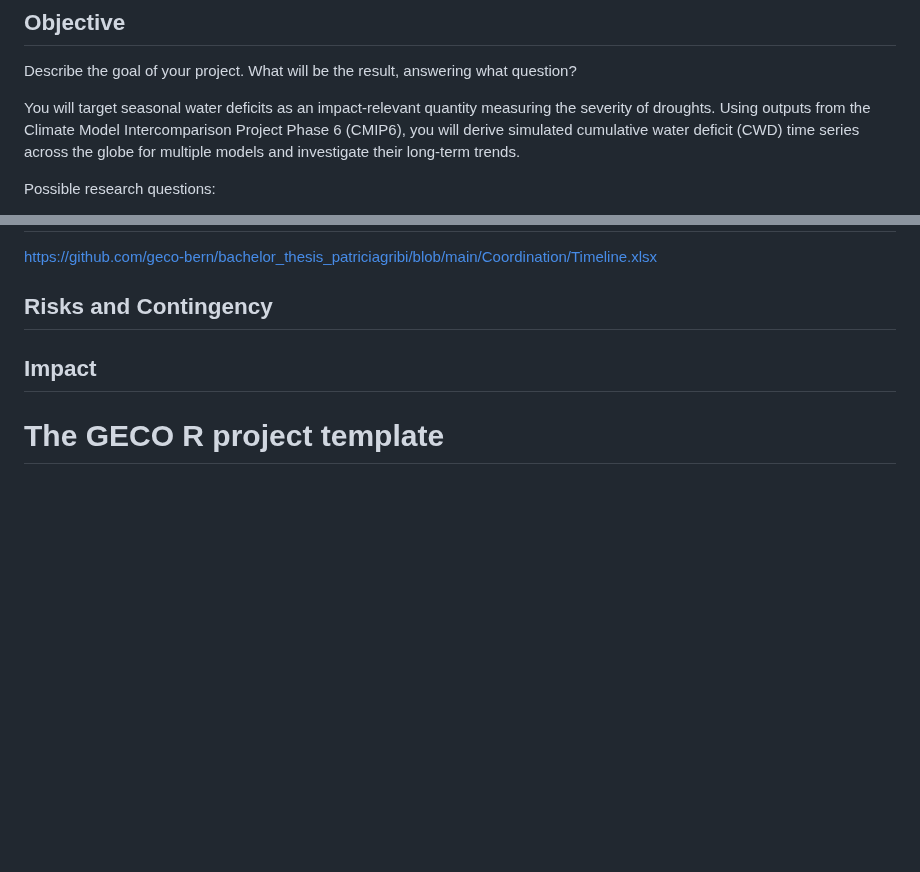
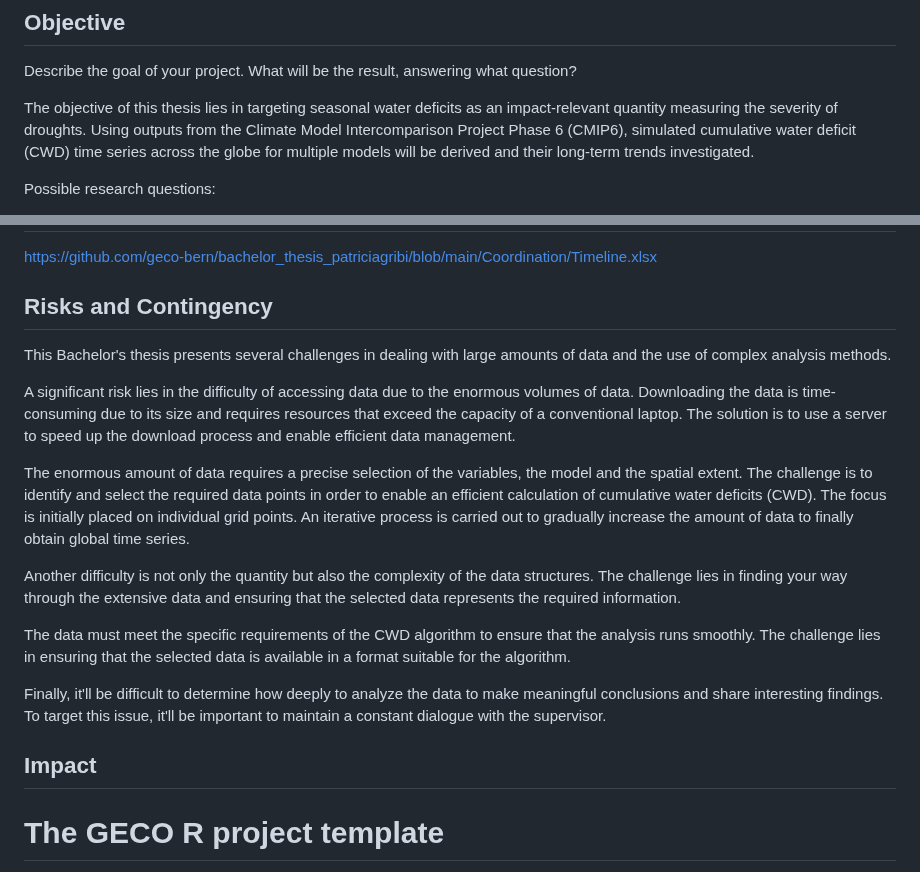
Before and after one commit to geco-bern/bachelor_thesis_patriciagribi, a Markdown page: README.md, 2 parts joined by grey strips. Drawn GitHub-style; blank space fills up the shorter version.

```diff
--- a/README.md
+++ b/README.md
@@ -12,7 +12,7 @@ Droughts have major impacts on fluxes between land and the atmosphere, agricultu
 ## Objective
 Describe the goal of your project. What will be the result, answering what question?
 
-You will target seasonal water deficits as an impact-relevant quantity measuring the severity of droughts. Using outputs from the Climate Model Intercomparison Project Phase 6 (CMIP6), you will derive simulated cumulative water deficit (CWD) time series across the globe for multiple models and investigate their long-term trends.
+The objective of this thesis lies in targeting seasonal water deficits as an impact-relevant quantity measuring the severity of droughts. Using outputs from the Climate Model Intercomparison Project Phase 6 (CMIP6), simulated cumulative water deficit (CWD) time series across the globe for multiple models will be derived and their long-term trends investigated.
 
 Possible research questions:
 
@@ -46,6 +46,18 @@ Einfügen: 1. Download der Daten und Vorgehen dazu
 https://github.com/geco-bern/bachelor_thesis_patriciagribi/blob/main/Coordination/Timeline.xlsx
 
 ## Risks and Contingency
+
+This Bachelor's thesis presents several challenges in dealing with large amounts of data and the use of complex analysis methods.
+
+A significant risk lies in the difficulty of accessing data due to the enormous volumes of data. Downloading the data is time-consuming due to its size and requires resources that exceed the capacity of a conventional laptop. The solution is to use a server to speed up the download process and enable efficient data management.
+
+The enormous amount of data requires a precise selection of the variables, the model and the spatial extent. The challenge is to identify and select the required data points in order to enable an efficient calculation of cumulative water deficits (CWD). The focus is initially placed on individual grid points. An iterative process is carried out to gradually increase the amount of data to finally obtain global time series.
+
+Another difficulty is not only the quantity but also the complexity of the data structures. The challenge lies in finding your way through the extensive data and ensuring that the selected data represents the required information.
+
+The data must meet the specific requirements of the CWD algorithm to ensure that the analysis runs smoothly. The challenge lies in ensuring that the selected data is available in a format suitable for the algorithm.
+
+Finally, it'll be difficult to determine how deeply to analyze the data to make meaningful conclusions and share interesting findings. To target this issue, it'll be important to maintain a constant dialogue with the supervisor.
 
 
 ## Impact
```
